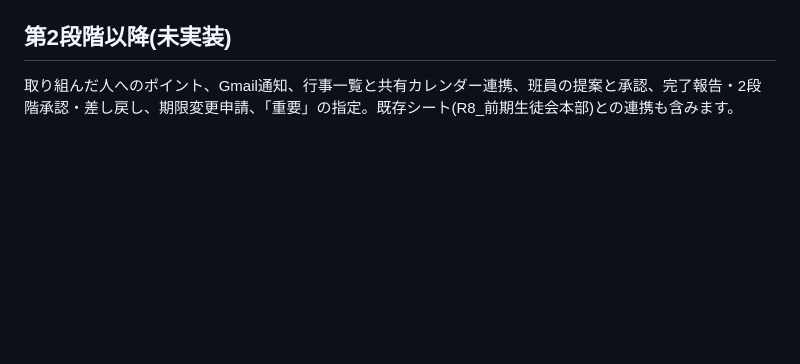
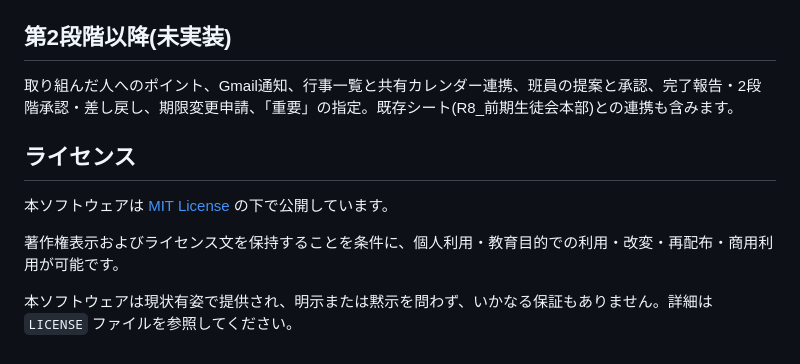
Before and after one commit to tamajinn/student-council-task-manager, a Markdown page: README.md, the part around the change. GitHub-like rendering; blank space fills up the shorter version.

Commit message:
Add license information to README
Added license section with MIT License details.

```diff
--- a/README.md
+++ b/README.md
@@ -148,3 +148,11 @@
 ## 第2段階以降(未実装)
 
 取り組んだ人へのポイント、Gmail通知、行事一覧と共有カレンダー連携、班員の提案と承認、完了報告・2段階承認・差し戻し、期限変更申請、「重要」の指定。既存シート(R8_前期生徒会本部)との連携も含みます。
+
+## ライセンス
+
+本ソフトウェアは [MIT License](LICENSE) の下で公開しています。
+
+著作権表示およびライセンス文を保持することを条件に、個人利用・教育目的での利用・改変・再配布・商用利用が可能です。
+
+本ソフトウェアは現状有姿で提供され、明示または黙示を問わず、いかなる保証もありません。詳細は `LICENSE` ファイルを参照してください。
```
